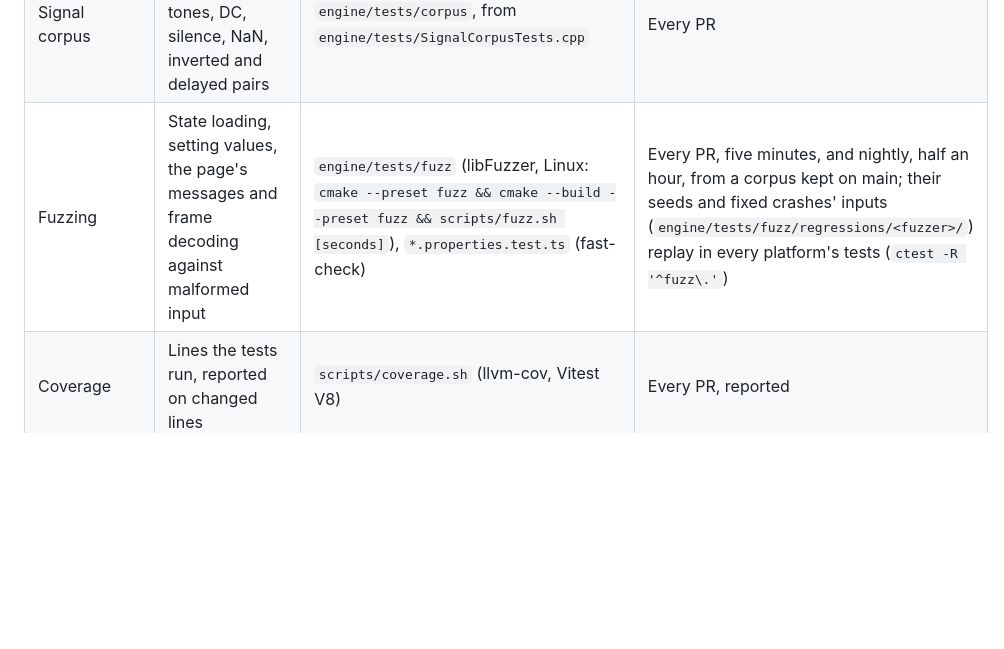
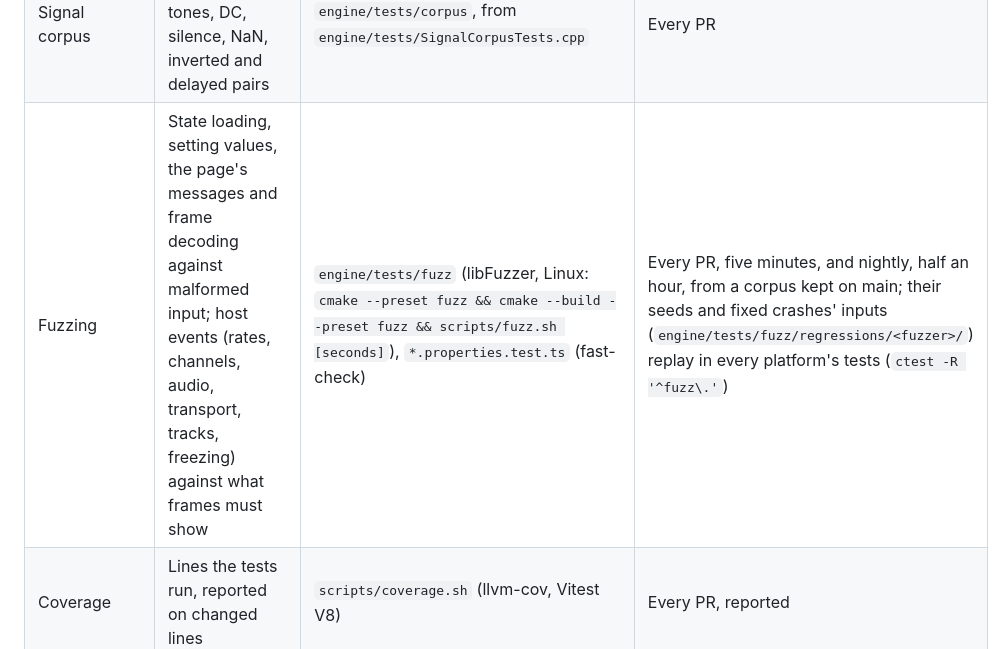
Before and after one commit to orizonaudio/Sineless, a Markdown page: CONTRIBUTING.md, the part around the change. Drawn GitHub-style; blank space fills up the shorter version.

Commit message:
List host events among what the fuzzers cover
CONTRIBUTING.md's test table still listed only the fuzzers' older
targets. It now names the host-event fuzzer and what it checks frames
against.

Part of #337.

```diff
--- a/CONTRIBUTING.md
+++ b/CONTRIBUTING.md
@@ -62,7 +62,7 @@ CI marks where each will run.
 | Matrix | Every sample rate from 44.1 to 384 kHz, spans around each tolerance, mono and stereo, live and frozen | `engine/tests/MatrixTests.cpp` | Every PR |
 | Work per frame | A frame's cost follows what changed, not the size of what is shown: samples reduced, summed and read and matches searched, counted (`AnalysisWork`), not timed | `engine/tests/MatrixTests.cpp` ("Work per frame") | Every PR |
 | Signal corpus | Approved frames for tones, DC, silence, NaN, inverted and delayed pairs | `engine/tests/corpus`, from `engine/tests/SignalCorpusTests.cpp` | Every PR |
-| Fuzzing | State loading, setting values, the page's messages and frame decoding against malformed input | `engine/tests/fuzz` (libFuzzer, Linux: `cmake --preset fuzz && cmake --build --preset fuzz && scripts/fuzz.sh [seconds]`), `*.properties.test.ts` (fast-check) | Every PR, five minutes, and nightly, half an hour, from a corpus kept on main; their seeds and fixed crashes' inputs (`engine/tests/fuzz/regressions/<fuzzer>/`) replay in every platform's tests (`ctest -R '^fuzz\.'`) |
+| Fuzzing | State loading, setting values, the page's messages and frame decoding against malformed input; host events (rates, channels, audio, transport, tracks, freezing) against what frames must show | `engine/tests/fuzz` (libFuzzer, Linux: `cmake --preset fuzz && cmake --build --preset fuzz && scripts/fuzz.sh [seconds]`), `*.properties.test.ts` (fast-check) | Every PR, five minutes, and nightly, half an hour, from a corpus kept on main; their seeds and fixed crashes' inputs (`engine/tests/fuzz/regressions/<fuzzer>/`) replay in every platform's tests (`ctest -R '^fuzz\.'`) |
 | Coverage | Lines the tests run, reported on changed lines | `scripts/coverage.sh` (llvm-cov, Vitest V8) | Every PR, reported |
 
 The signal corpus plays each signal of the table in `engine/tests/SignalCorpusTests.cpp` through the analyzer and compares the last frame's readouts, views or lanes, matches and summing gains with its approved JSON file, numbers within a tolerance that allows for rounding differences between compilers and platforms, and NaN as `"NaN"`. Each case also states what its signal must read (a 0.5 sine peaks at −6.02 dBFS, an inverted copy correlates at −1), so a wrong value cannot be approved. To add a signal, add a line to the table. When a change to what the engine reports is intended, write the files again and review the diff before committing it:
```
